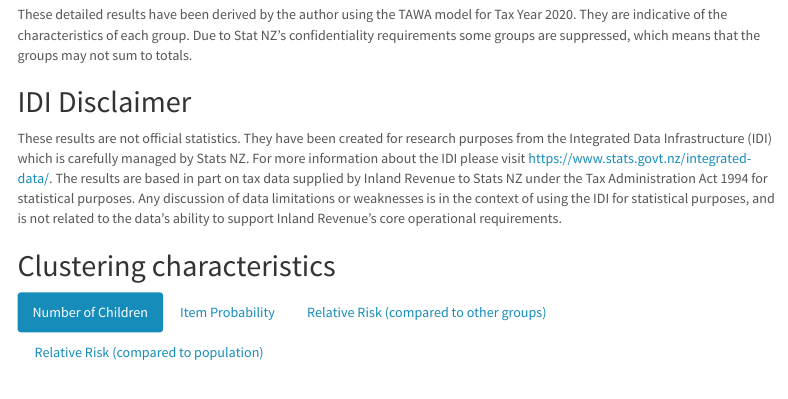
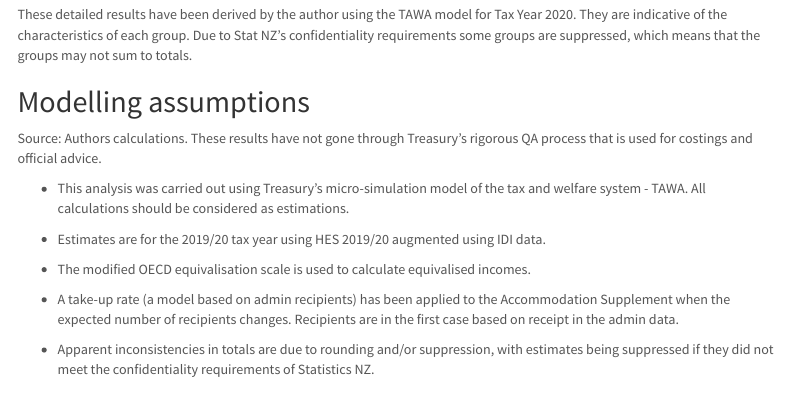
Before and after one commit to Treasury-Analytics-and-Insights/analytical-note-22-04-insights-from-New-Zealand-child-poverty-data, an R Markdown document (analytical-note-22-04-child-poverty-data-poverty-group-characteristics.Rmd): the page in a window 1100 px wide, from 360 px down. Rendered offline with R 4.5, knitr and Pandoc, with nearby package versions; some code elsewhere in the file could not run offline; menus at the side of the page are left out.

Commit message:
Update analytical-note-22-04-child-poverty-data-poverty-group-characteristics.Rmd

```diff
--- a/analytical-note-22-04-child-poverty-data-poverty-group-characteristics.Rmd
+++ b/analytical-note-22-04-child-poverty-data-poverty-group-characteristics.Rmd
@@ -190,6 +190,22 @@ Groups are defined based on three poverty indicators - moving-line BHC50, fixed-
 
 These detailed results have been derived by the author using the TAWA model for Tax Year 2020. They are indicative of the characteristics of each group. Due to Stat NZ's confidentiality requirements some groups are suppressed, which means that the groups may not sum to totals.
 
+
+## Modelling assumptions
+
+Source: Authors calculations. These results have not gone through Treasury's rigorous QA process that is used for costings and official advice.
+
+* This analysis was carried out using Treasury’s micro-simulation model of the tax and welfare system - TAWA. All calculations should be considered as estimations.
+
+* Estimates are for the 2019/20 tax year using HES 2019/20 augmented using IDI data.
+
+* The modified OECD equivalisation scale is used to calculate equivalised incomes.
+
+* A take-up rate (a model based on admin recipients) has been applied to the Accommodation Supplement when the expected number of recipients changes. Recipients are in the first case based on receipt in the admin data.
+
+* Apparent inconsistencies in totals are due to rounding and/or suppression, with estimates being suppressed if they did not meet the confidentiality requirements of Statistics NZ.
+
+
 ## IDI Disclaimer
 
 These results are not official statistics. They have been created for research purposes from the Integrated Data Infrastructure (IDI) which is carefully managed by Stats NZ. For more information about the IDI please visit https://www.stats.govt.nz/integrated-data/. The results are based in part on tax data supplied by Inland Revenue to Stats NZ under the Tax Administration Act 1994 for statistical purposes. Any discussion of data limitations or weaknesses is in the context of using the IDI for statistical purposes, and is not related to the data’s ability to support Inland Revenue’s core operational requirements.
```
